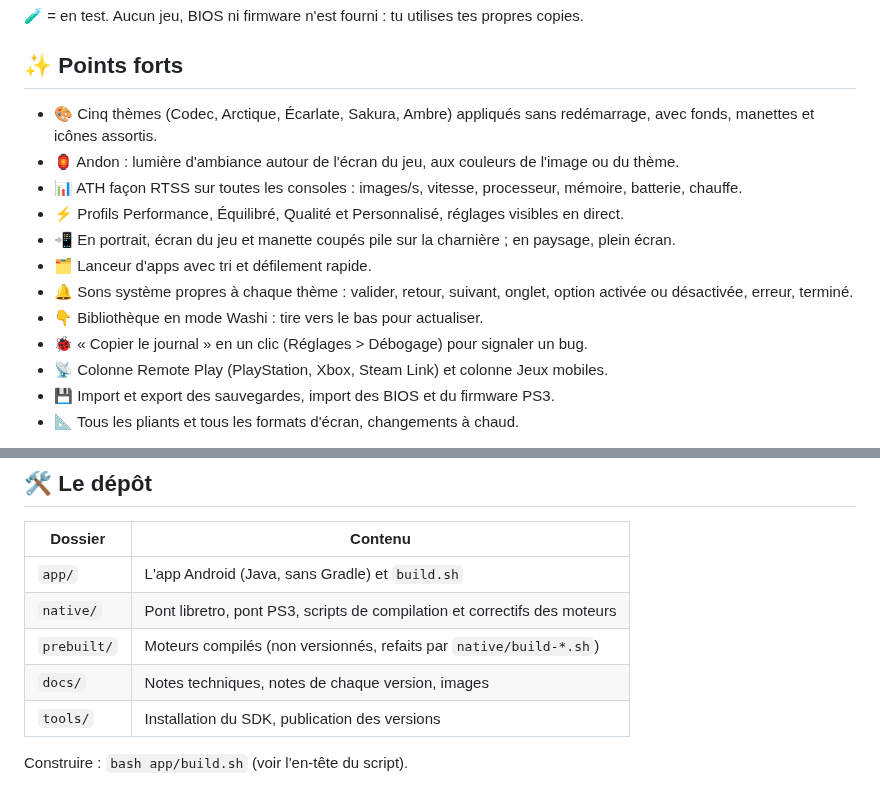
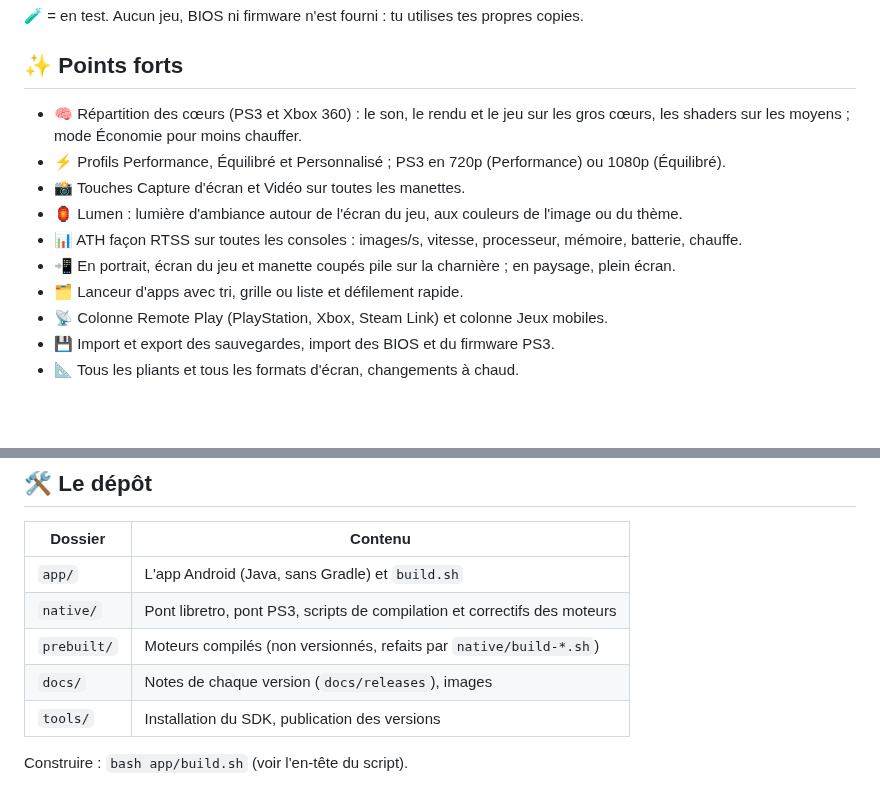
Before and after one commit to orikami-dev/origami, a Markdown page: README.md, 2 parts joined by grey strips. Rendered like a GitHub page; blank space fills up the shorter version.

```diff
--- a/README.md
+++ b/README.md
@@ -46,15 +65,13 @@ Origami réunit l'émulation et les jeux de ton téléphone pliant dans une seul
 
 ## ✨ Points forts
 
-- 🎨 Cinq thèmes (Codec, Arctique, Écarlate, Sakura, Ambre) appliqués sans redémarrage, avec fonds, manettes et icônes assortis.
-- 🏮 Andon : lumière d'ambiance autour de l'écran du jeu, aux couleurs de l'image ou du thème.
+- 🧠 Répartition des cœurs (PS3 et Xbox 360) : le son, le rendu et le jeu sur les gros cœurs, les shaders sur les moyens ; mode Économie pour moins chauffer.
+- ⚡ Profils Performance, Équilibré et Personnalisé ; PS3 en 720p (Performance) ou 1080p (Équilibré).
+- 📸 Touches Capture d'écran et Vidéo sur toutes les manettes.
+- 🏮 Lumen : lumière d'ambiance autour de l'écran du jeu, aux couleurs de l'image ou du thème.
 - 📊 ATH façon RTSS sur toutes les consoles : images/s, vitesse, processeur, mémoire, batterie, chauffe.
-- ⚡ Profils Performance, Équilibré, Qualité et Personnalisé, réglages visibles en direct.
 - 📲 En portrait, écran du jeu et manette coupés pile sur la charnière ; en paysage, plein écran.
-- 🗂️ Lanceur d'apps avec tri et défilement rapide.
-- 🔔 Sons système propres à chaque thème : valider, retour, suivant, onglet, option activée ou désactivée, erreur, terminé.
-- 👇 Bibliothèque en mode Washi : tire vers le bas pour actualiser.
-- 🐞 « Copier le journal » en un clic (Réglages > Débogage) pour signaler un bug.
+- 🗂️ Lanceur d'apps avec tri, grille ou liste et défilement rapide.
 - 📡 Colonne Remote Play (PlayStation, Xbox, Steam Link) et colonne Jeux mobiles.
 - 💾 Import et export des sauvegardes, import des BIOS et du firmware PS3.
 - 📐 Tous les pliants et tous les formats d'écran, changements à chaud.
@@ -90,7 +108,7 @@ Origami réunit l'émulation et les jeux de ton téléphone pliant dans une seul
 | `app/` | L'app Android (Java, sans Gradle) et `build.sh` |
 | `native/` | Pont libretro, pont PS3, scripts de compilation et correctifs des moteurs |
 | `prebuilt/` | Moteurs compilés (non versionnés, refaits par `native/build-*.sh`) |
-| `docs/` | Notes techniques, notes de chaque version, images |
+| `docs/` | Notes de chaque version (`docs/releases`), images |
 | `tools/` | Installation du SDK, publication des versions |
 
 Construire : `bash app/build.sh` (voir l'en-tête du script).
```
Also changed, not shown: other parts of README.md (+27 -7 lines), CHANGELOG.md (+85 -0 lines), docs/releases/0.66.22.md (+0 -1 lines), docs/releases/0.66.23.md (deleted, +0 -8 lines), docs/images/origami-icone.png, docs/images/themes-torii-hanami-0.66.png (added), 1 other file.
